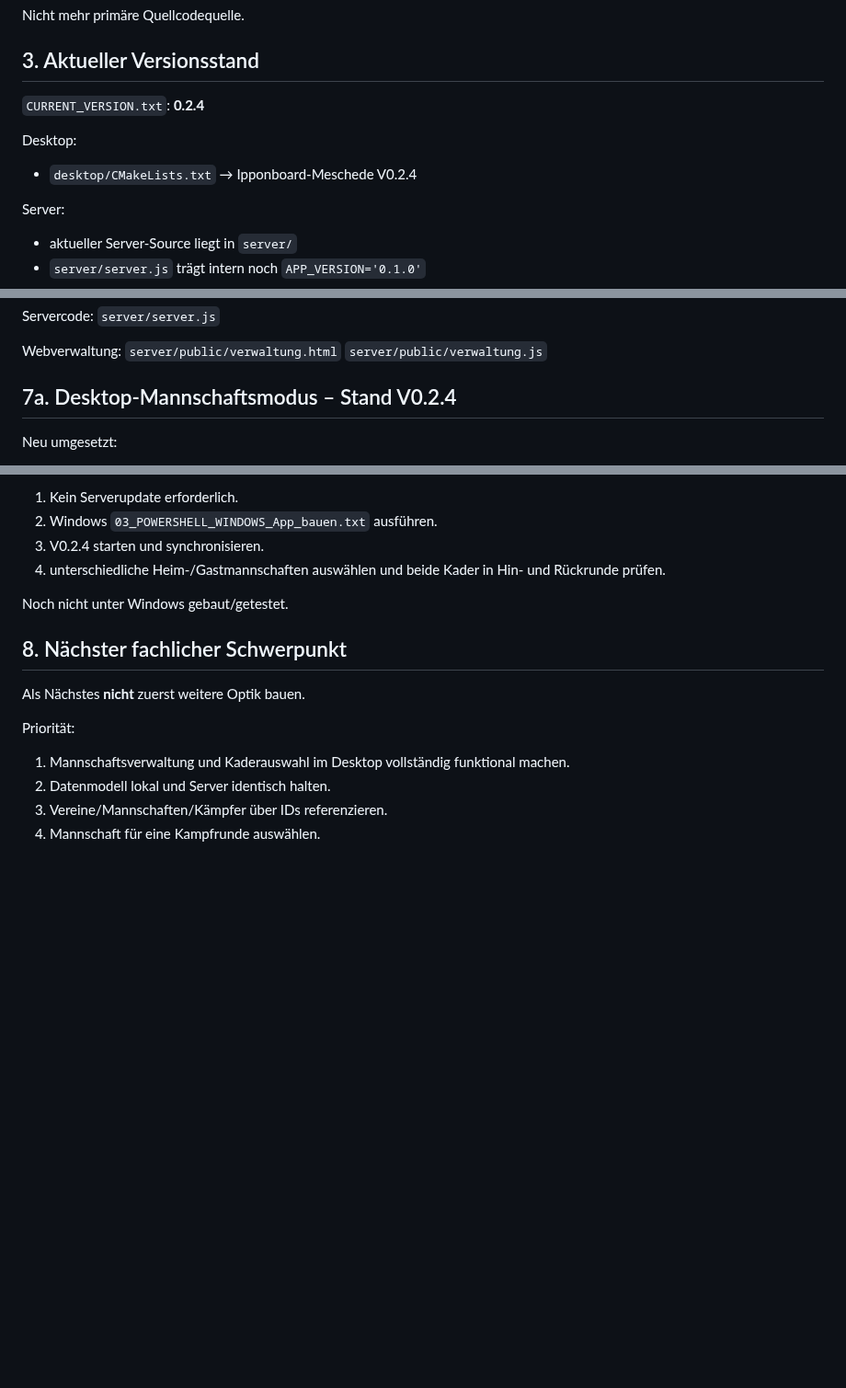
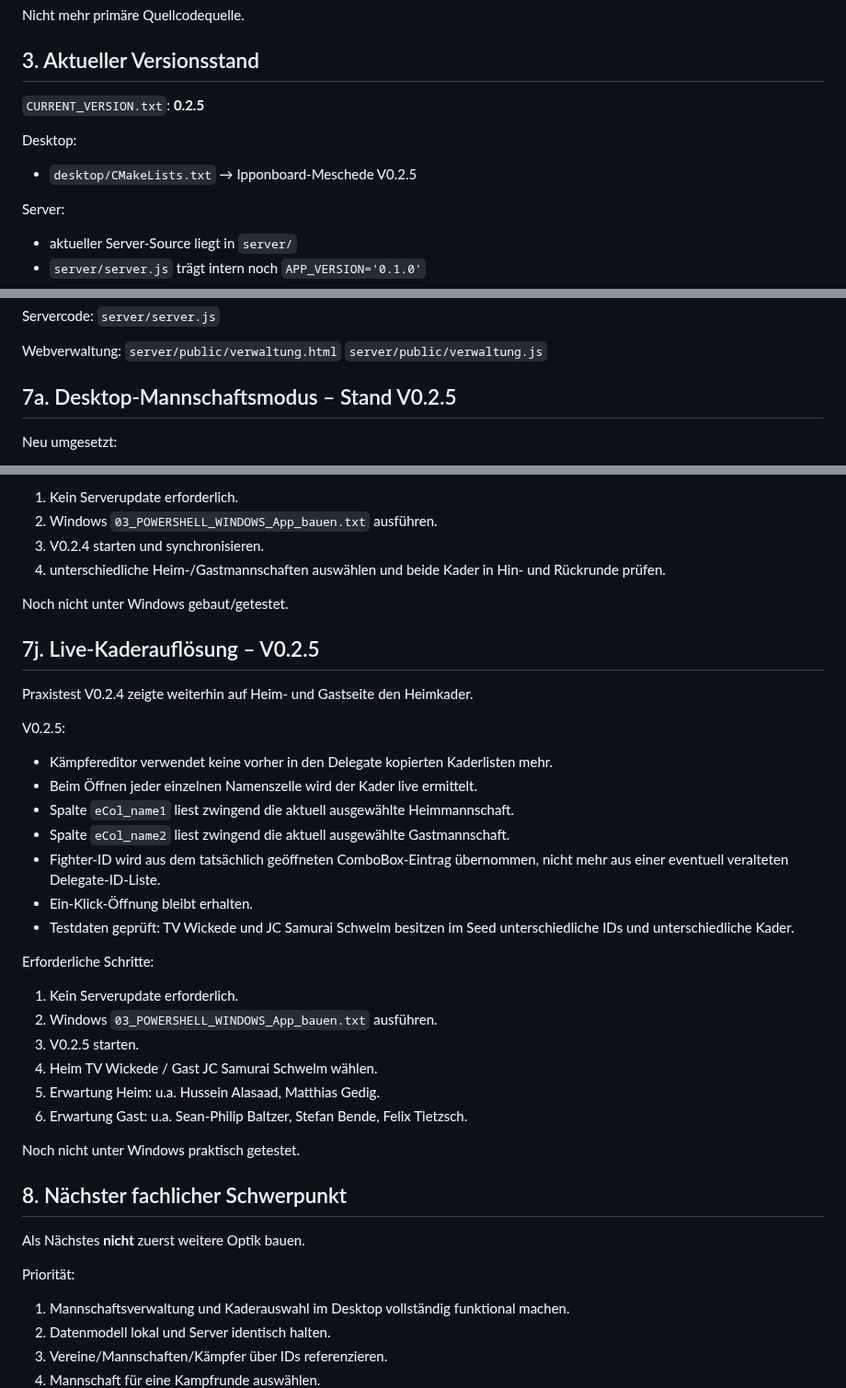
Before and after one commit to Judo-Meschede/Ipponboard-Meschede, a Markdown page: docs/PROJECT_HANDOFF.md, 3 parts joined by grey strips. Shown at 92% size. Drawn GitHub-style; blank space fills up the shorter version.

Commit message:
Document live roster resolution in V0.2.5

```diff
--- a/docs/PROJECT_HANDOFF.md
+++ b/docs/PROJECT_HANDOFF.md
@@ -67,10 +67,10 @@ Nicht mehr primäre Quellcodequelle.
 
 ## 3. Aktueller Versionsstand
 
-`CURRENT_VERSION.txt`: **0.2.4**
+`CURRENT_VERSION.txt`: **0.2.5**
 
 Desktop:
-- `desktop/CMakeLists.txt` → Ipponboard-Meschede V0.2.4
+- `desktop/CMakeLists.txt` → Ipponboard-Meschede V0.2.5
 
 Server:
 - aktueller Server-Source liegt in `server/`
@@ -178,7 +178,7 @@ Webverwaltung:
 `server/public/verwaltung.html`
 `server/public/verwaltung.js`
 
-## 7a. Desktop-Mannschaftsmodus – Stand V0.2.4
+## 7a. Desktop-Mannschaftsmodus – Stand V0.2.5
 
 Neu umgesetzt:
 - Desktop liest den lokalen Offline-Snapshot `data/masterdata.json`.
@@ -382,6 +382,29 @@ Erforderliche Schritte:
 
 Noch nicht unter Windows gebaut/getestet.
 
+## 7j. Live-Kaderauflösung – V0.2.5
+
+Praxistest V0.2.4 zeigte weiterhin auf Heim- und Gastseite den Heimkader.
+
+V0.2.5:
+- Kämpfereditor verwendet keine vorher in den Delegate kopierten Kaderlisten mehr.
+- Beim Öffnen jeder einzelnen Namenszelle wird der Kader live ermittelt.
+- Spalte `eCol_name1` liest zwingend die aktuell ausgewählte Heimmannschaft.
+- Spalte `eCol_name2` liest zwingend die aktuell ausgewählte Gastmannschaft.
+- Fighter-ID wird aus dem tatsächlich geöffneten ComboBox-Eintrag übernommen, nicht mehr aus einer eventuell veralteten Delegate-ID-Liste.
+- Ein-Klick-Öffnung bleibt erhalten.
+- Testdaten geprüft: TV Wickede und JC Samurai Schwelm besitzen im Seed unterschiedliche IDs und unterschiedliche Kader.
+
+Erforderliche Schritte:
+1. Kein Serverupdate erforderlich.
+2. Windows `03_POWERSHELL_WINDOWS_App_bauen.txt` ausführen.
+3. V0.2.5 starten.
+4. Heim TV Wickede / Gast JC Samurai Schwelm wählen.
+5. Erwartung Heim: u.a. Hussein Alasaad, Matthias Gedig.
+6. Erwartung Gast: u.a. Sean-Philip Baltzer, Stefan Bende, Felix Tietzsch.
+
+Noch nicht unter Windows praktisch getestet.
+
 ## 8. Nächster fachlicher Schwerpunkt
 
 Als Nächstes **nicht** zuerst weitere Optik bauen.
```
